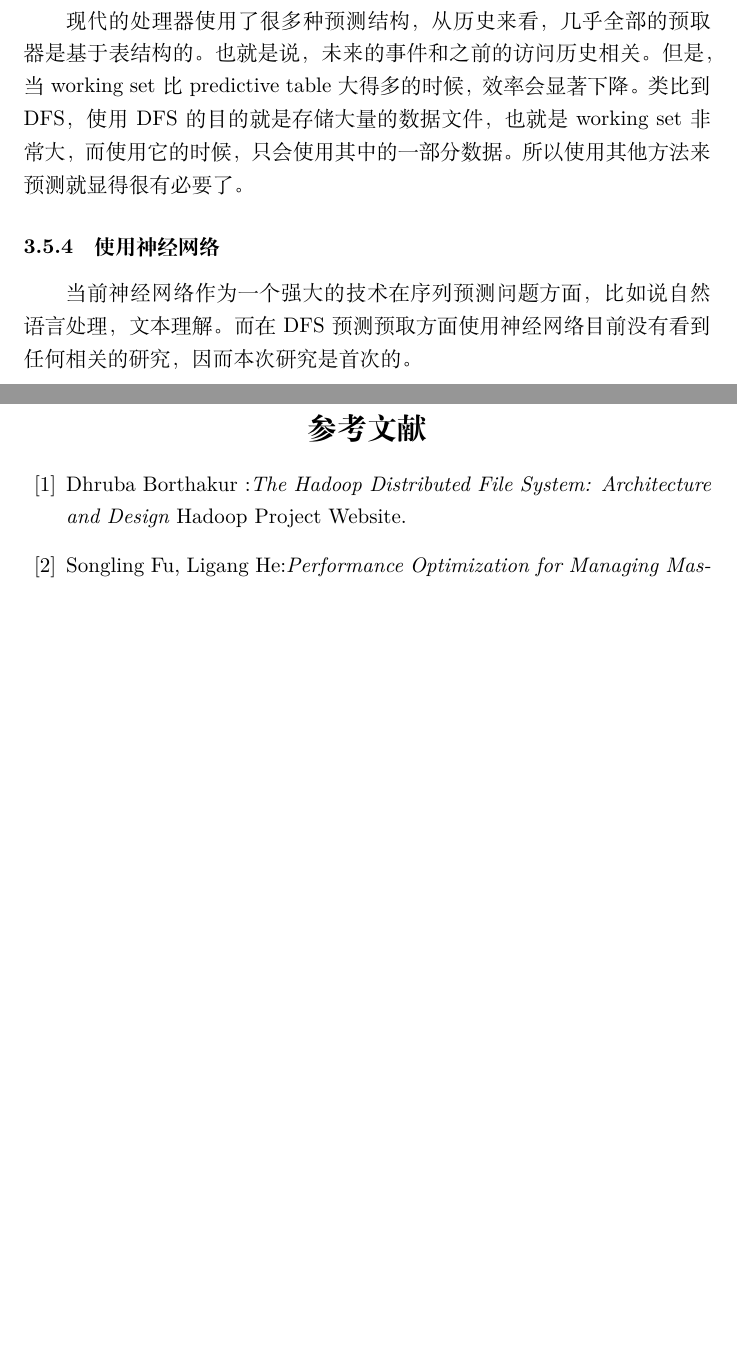
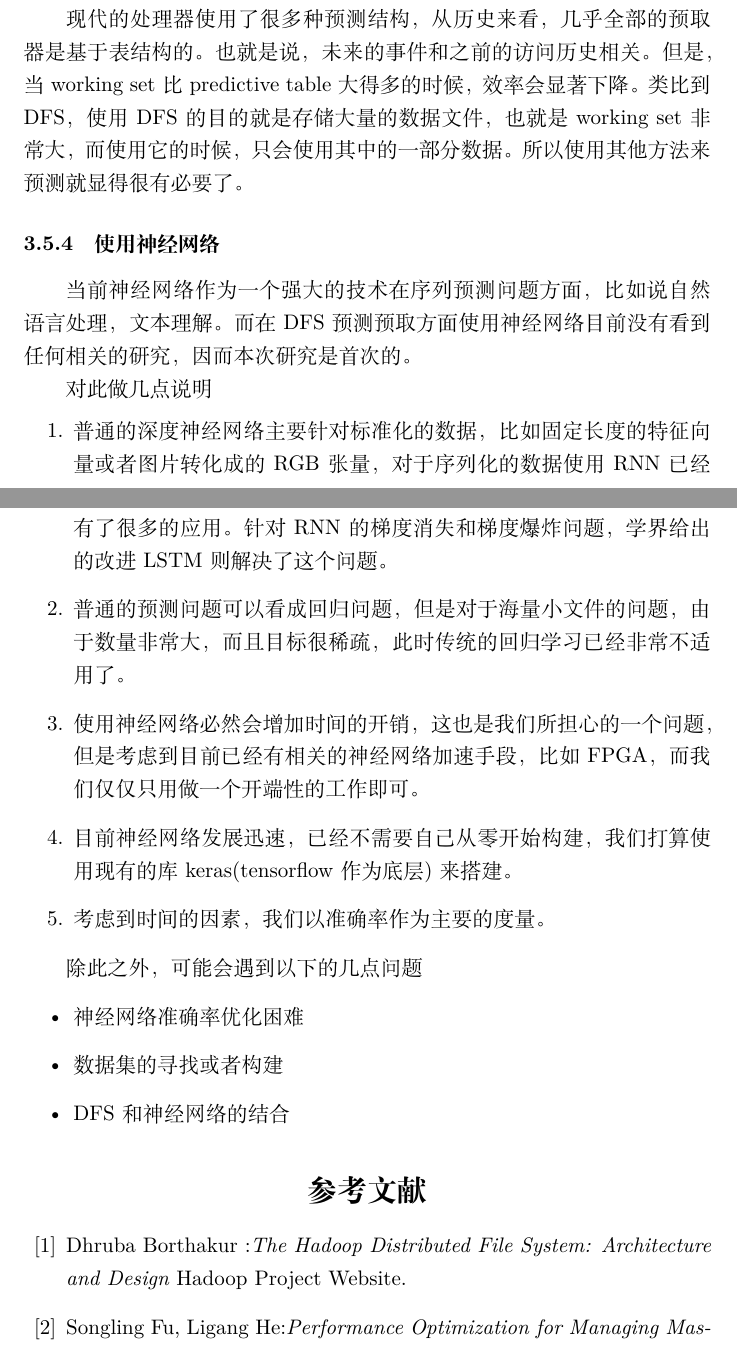
Before and after one commit to OSH-2018/X-dll, a LaTeX document (report1/HDFS海量小文件存取优化.tex): two parts of pages 21 and 22 of 23, joined at a grey line, cut so that both start at the same text, the shorter picture padded with empty space. Compiled offline with XeLaTeX.

Commit message:
report1 update

```diff
--- a/report1/HDFS海量小文件存取优化.tex
+++ b/report1/HDFS海量小文件存取优化.tex
@@ -5,7 +5,7 @@
   \normalfont \normalsize
   \textsc{\\~\\~\\~\\~\\~\\University of Science and Technology of China} \\ [25pt] % Your university, school and/or department name(s)
   \horrule{0.5pt} \\[0.4cm] % Thin top horizontal rule
-  \huge HDFS海量小文件存取优化 \\ % The assignment title
+  \huge 基于LSTM的DFS小文件存取优化 \\ % The assignment title
   \horrule{2pt} \\[0.5cm] % Thick bottom horizontal rule
 }
 \newcommand{\n}{\\\indent}
@@ -410,8 +410,21 @@ NHAR重构了索引结构去改善HDFS的元数据主框架以及文件存取性
 \subsubsection{使用神经网络}
 当前神经网络作为一个强大的技术在序列预测问题方面，比如说自然语言处理，文本理解。而在DFS预测预取方面使用神经网络目前没有看到任何相关的研究，因而本次研究是首次的。
 
+对此做几点说明
+\begin{enumerate}
+\item 普通的深度神经网络主要针对标准化的数据，比如固定长度的特征向量或者图片转化成的RGB张量，对于序列化的数据使用RNN已经有了很多的应用。针对RNN的梯度消失和梯度爆炸问题，学界给出的改进LSTM则解决了这个问题。
+\item 普通的预测问题可以看成回归问题，但是对于海量小文件的问题，由于数量非常大，而且目标很稀疏，此时传统的回归学习已经非常不适用了。
+\item 使用神经网络必然会增加时间的开销，这也是我们所担心的一个问题，但是考虑到目前已经有相关的神经网络加速手段，比如FPGA，而我们仅仅只用做一个开端性的工作即可。
+\item 目前神经网络发展迅速，已经不需要自己从零开始构建，我们打算使用现有的库keras(tensorflow作为底层)来搭建。
+\item 考虑到时间的因素，我们以准确率作为主要的度量。
+\end{enumerate}
 
-
+除此之外，可能会遇到以下的几点问题
+\begin{itemize}
+\item 神经网络准确率优化困难
+\item 数据集的寻找或者构建
+\item DFS和神经网络的结合
+\end{itemize}
 
 
 
```
Also changed, not shown: report1/HDFS海量小文件存取优化.pdf, 1 other file.
